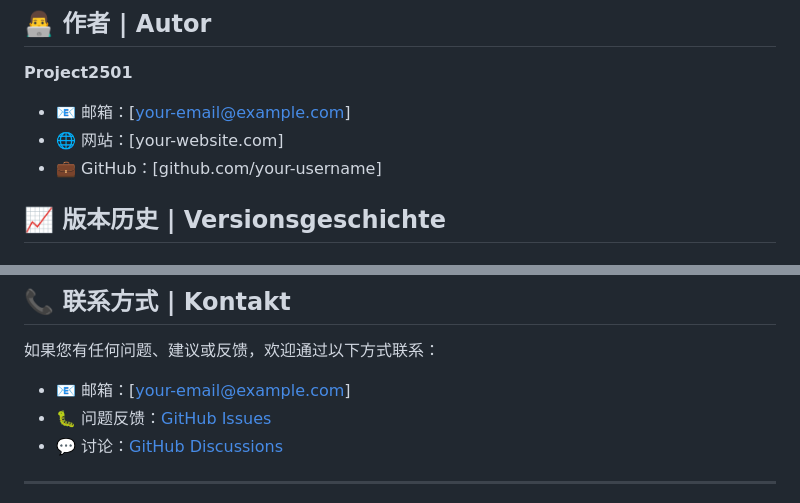
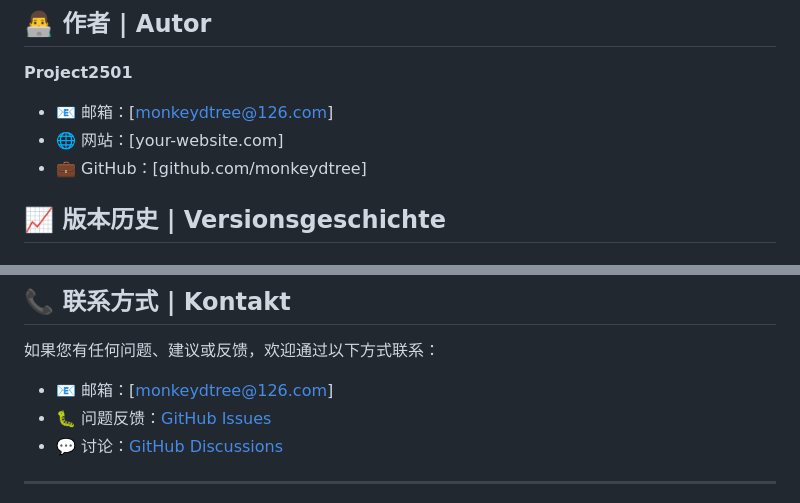
Before and after one commit to monkeydtree/Zungenbreche_Deutsch, a Markdown page: README.md, 2 parts joined by grey strips. GitHub-like rendering.

```diff
--- a/README.md
+++ b/README.md
@@ -227,9 +227,9 @@ SOFTWARE.
 
 **Project2501**
 
-- 📧 邮箱：[your-email@example.com]
+- 📧 邮箱：[monkeydtree@126.com]
 - 🌐 网站：[your-website.com]
-- 💼 GitHub：[github.com/your-username]
+- 💼 GitHub：[github.com/monkeydtree]
 
 ## 📈 版本历史 | Versionsgeschichte
 
@@ -261,7 +261,7 @@ SOFTWARE.
 
 如果您有任何问题、建议或反馈，欢迎通过以下方式联系：
 
-- 📧 邮箱：[your-email@example.com]
+- 📧 邮箱：[monkeydtree@126.com]
 - 🐛 问题反馈：[GitHub Issues](https://github.com/your-username/your-repo/issues)
 - 💬 讨论：[GitHub Discussions](https://github.com/your-username/your-repo/discussions)
 
```
